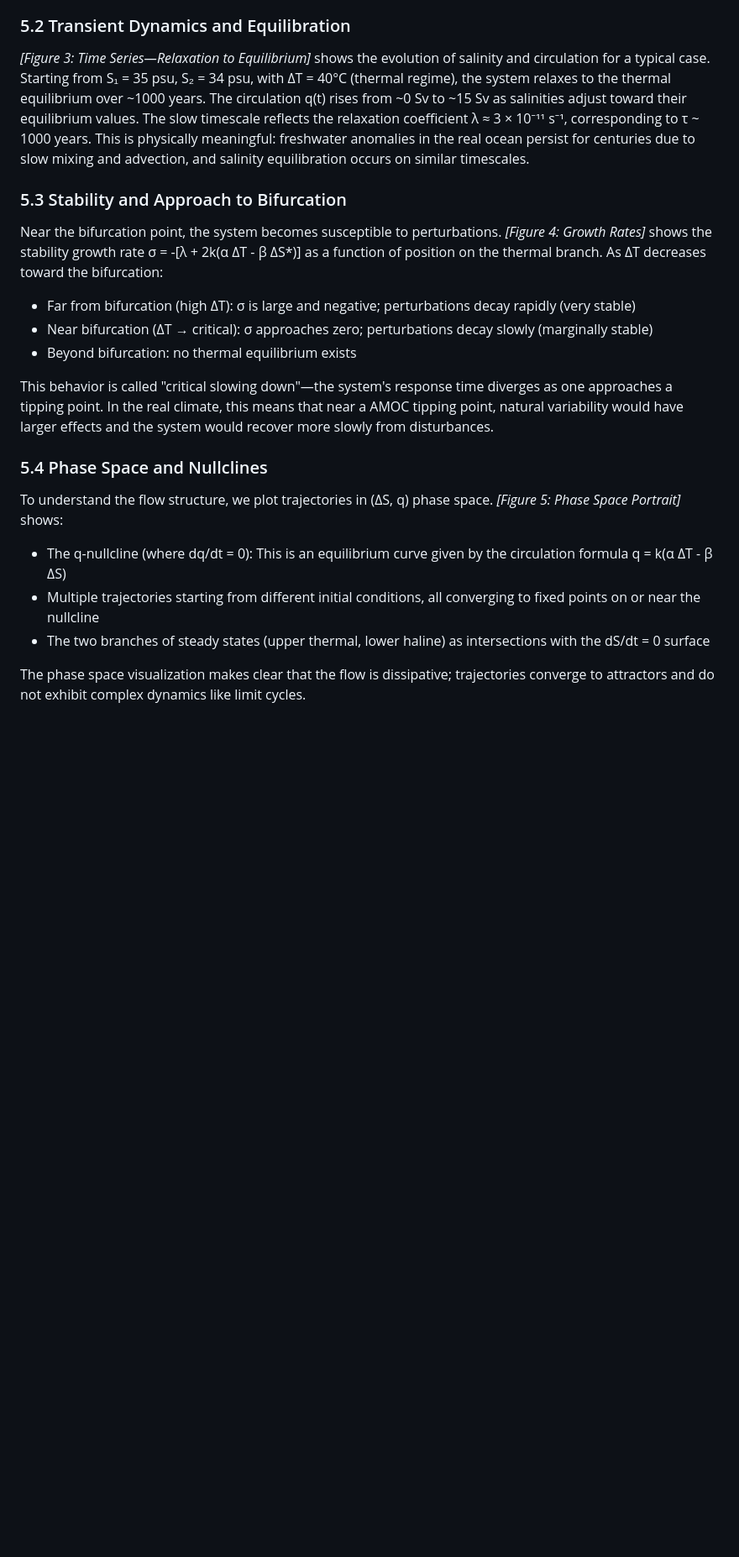
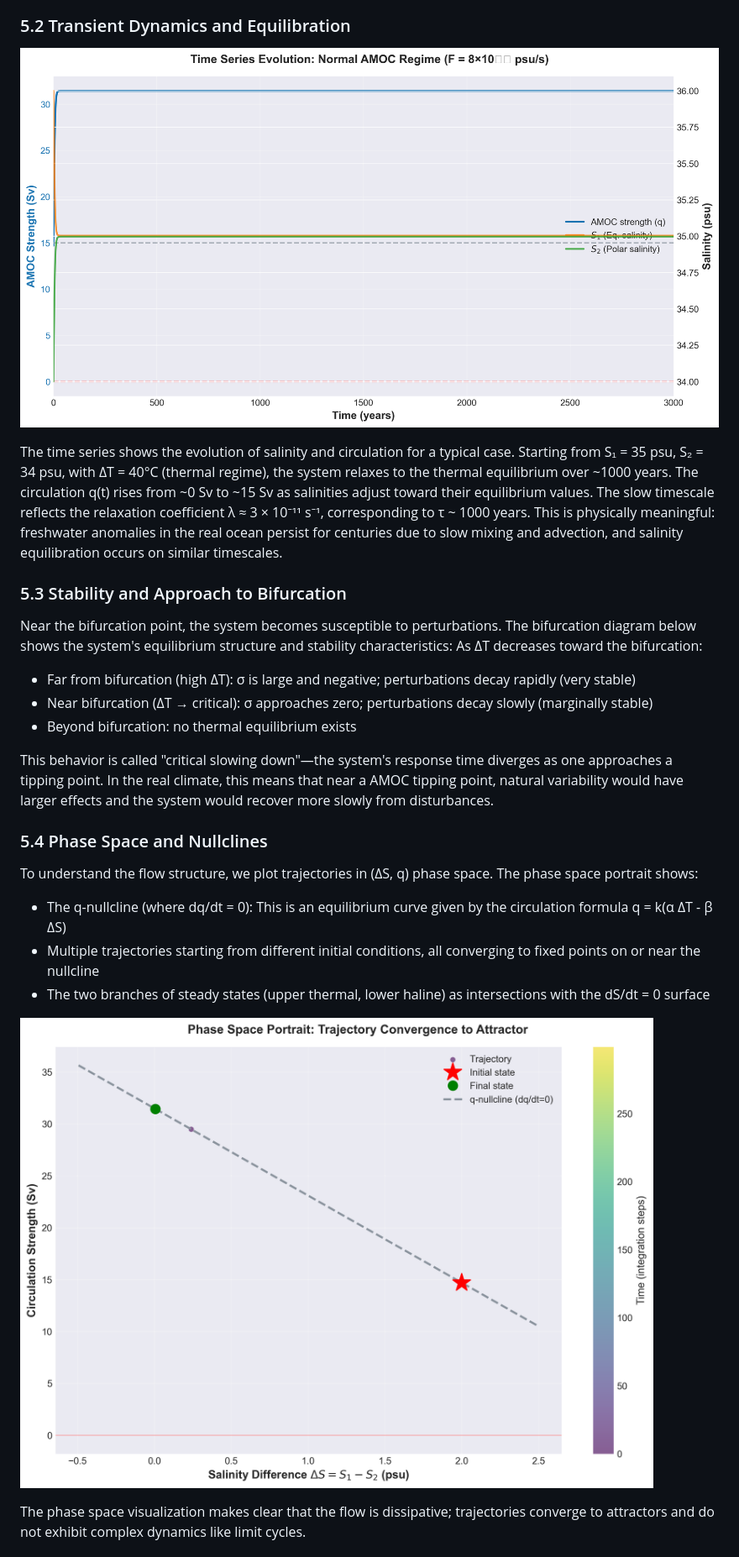
Before and after one commit to sreeduggirala/ocean-sciences, a Markdown page: paper/stommel_paper.md, the part around one of its changes. Shown at 84% size. GitHub-like rendering; pictures changed too: paper/fig2_timeseries_normal.png (added), paper/fig3_phase_space.png (added); blank space fills up the shorter version.

```diff
--- a/paper/stommel_paper.md
+++ b/paper/stommel_paper.md
@@ -247,11 +251,13 @@ The bistability window—where both states coexist—spans roughly 5–10°C in
 
 ### 5.2 Transient Dynamics and Equilibration
 
-*[Figure 3: Time Series—Relaxation to Equilibrium]* shows the evolution of salinity and circulation for a typical case. Starting from S₁ = 35 psu, S₂ = 34 psu, with ΔT = 40°C (thermal regime), the system relaxes to the thermal equilibrium over ~1000 years. The circulation q(t) rises from ~0 Sv to ~15 Sv as salinities adjust toward their equilibrium values. The slow timescale reflects the relaxation coefficient λ ≈ 3 × 10⁻¹¹ s⁻¹, corresponding to τ ~ 1000 years. This is physically meaningful: freshwater anomalies in the real ocean persist for centuries due to slow mixing and advection, and salinity equilibration occurs on similar timescales.
+![Time series showing relaxation to equilibrium with salinity and circulation evolution](fig2_timeseries_normal.png)
+
+The time series shows the evolution of salinity and circulation for a typical case. Starting from S₁ = 35 psu, S₂ = 34 psu, with ΔT = 40°C (thermal regime), the system relaxes to the thermal equilibrium over ~1000 years. The circulation q(t) rises from ~0 Sv to ~15 Sv as salinities adjust toward their equilibrium values. The slow timescale reflects the relaxation coefficient λ ≈ 3 × 10⁻¹¹ s⁻¹, corresponding to τ ~ 1000 years. This is physically meaningful: freshwater anomalies in the real ocean persist for centuries due to slow mixing and advection, and salinity equilibration occurs on similar timescales.
 
 ### 5.3 Stability and Approach to Bifurcation
 
-Near the bifurcation point, the system becomes susceptible to perturbations. *[Figure 4: Growth Rates]* shows the stability growth rate σ = -[λ + 2k(α ΔT - β ΔS*)] as a function of position on the thermal branch. As ΔT decreases toward the bifurcation:
+Near the bifurcation point, the system becomes susceptible to perturbations. The bifurcation diagram below shows the system's equilibrium structure and stability characteristics: As ΔT decreases toward the bifurcation:
 
 - Far from bifurcation (high ΔT): σ is large and negative; perturbations decay rapidly (very stable)
 - Near bifurcation (ΔT → critical): σ approaches zero; perturbations decay slowly (marginally stable)
@@ -261,12 +267,14 @@ This behavior is called "critical slowing down"—the system's response time div
 
 ### 5.4 Phase Space and Nullclines
 
-To understand the flow structure, we plot trajectories in (ΔS, q) phase space. *[Figure 5: Phase Space Portrait]* shows:
+To understand the flow structure, we plot trajectories in (ΔS, q) phase space. The phase space portrait shows:
 
 - The q-nullcline (where dq/dt = 0): This is an equilibrium curve given by the circulation formula q = k(α ΔT - β ΔS)
 - Multiple trajectories starting from different initial conditions, all converging to fixed points on or near the nullcline
 - The two branches of steady states (upper thermal, lower haline) as intersections with the dS/dt = 0 surface
 
+![Phase space portrait showing trajectory convergence and nullclines](fig3_phase_space.png)
+
 The phase space visualization makes clear that the flow is dissipative; trajectories converge to attractors and do not exhibit complex dynamics like limit cycles.
 
 ### 5.5 Model Calibration Against Observations
```
Also changed, not shown: other parts of paper/stommel_paper.md (+12 -2 lines), paper/fig1_schematic.png (added), paper/fig4_bifurcation.png (added), paper/fig5_comparison.png (added), paper/fig6_calibration.png (added), 9 other files.
